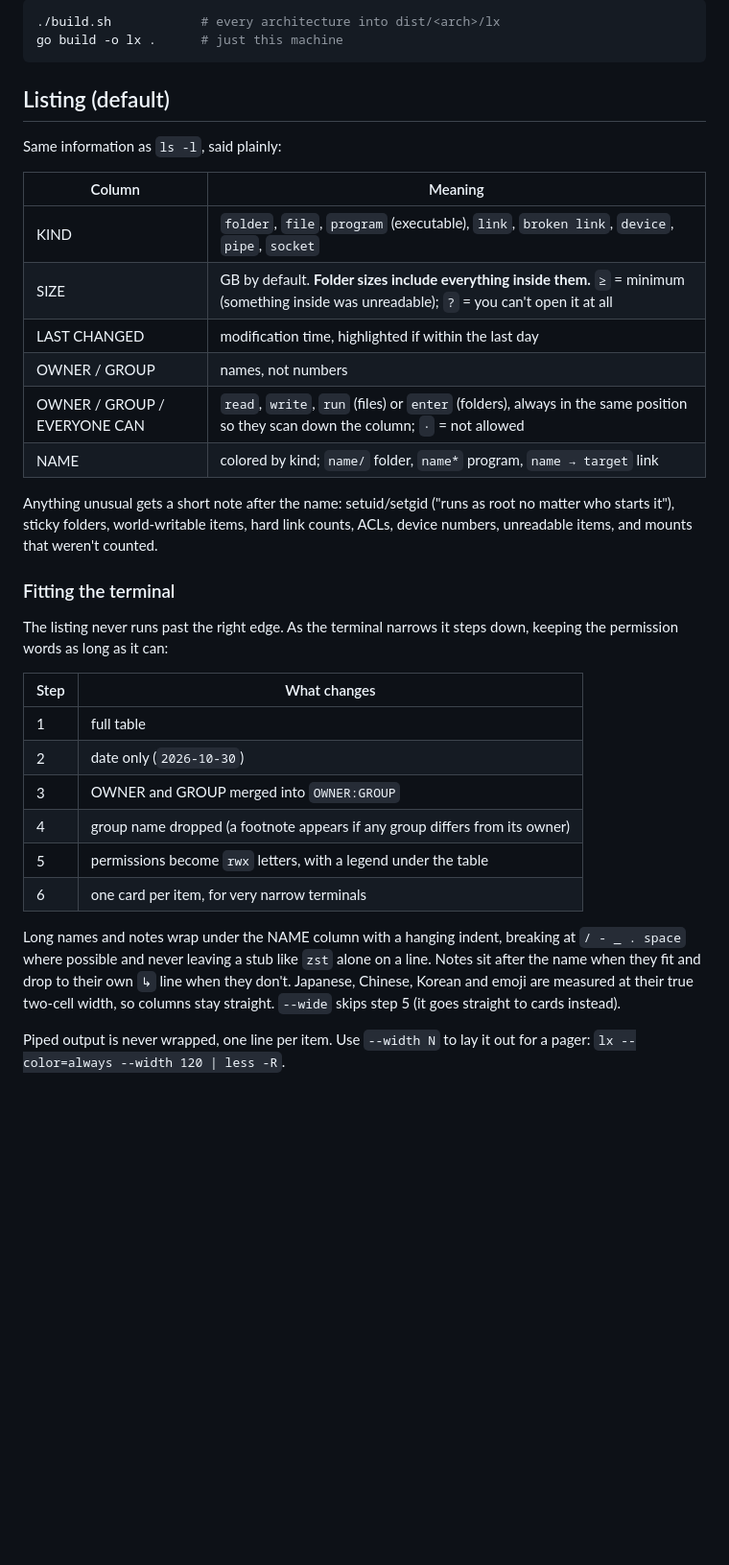
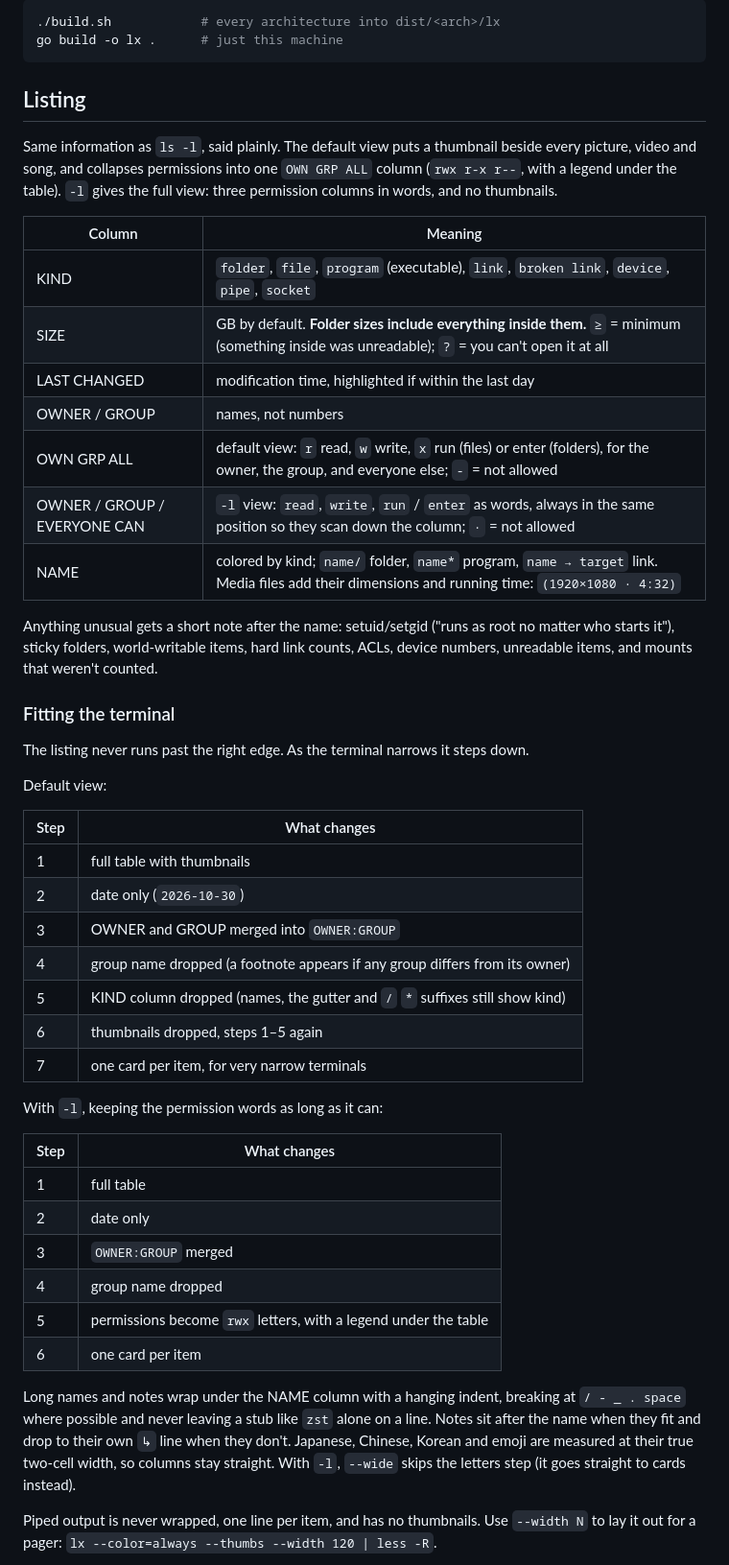
Before and after one commit to klye-guy/lx, a Markdown page: README.md, the part around one of its changes. Shown at 96% size. Drawn GitHub-style; blank space fills up the shorter version.

````diff
--- a/README.md
+++ b/README.md
@@ -30,9 +34,9 @@ Build from source (Go 1.22+):
 go build -o lx .      # just this machine
 ```
 
-## Listing (default)
+## Listing
 
-Same information as `ls -l`, said plainly:
+Same information as `ls -l`, said plainly. The default view puts a thumbnail beside every picture, video and song, and collapses permissions into one `OWN GRP ALL` column (`rwx r-x r--`, with a legend under the table). `-l` gives the full view: three permission columns in words, and no thumbnails.
 
 | Column | Meaning |
 |---|---|
@@ -40,25 +44,40 @@ Same information as `ls -l`, said plainly:
 | SIZE | GB by default. **Folder sizes include everything inside them.** `≥` = minimum (something inside was unreadable); `?` = you can't open it at all |
 | LAST CHANGED | modification time, highlighted if within the last day |
 | OWNER / GROUP | names, not numbers |
-| OWNER / GROUP / EVERYONE CAN | `read`, `write`, `run` (files) or `enter` (folders), always in the same position so they scan down the column; `·` = not allowed |
-| NAME | colored by kind; `name/` folder, `name*` program, `name → target` link |
+| OWN GRP ALL | default view: `r` read, `w` write, `x` run (files) or enter (folders), for the owner, the group, and everyone else; `-` = not allowed |
+| OWNER / GROUP / EVERYONE CAN | `-l` view: `read`, `write`, `run` / `enter` as words, always in the same position so they scan down the column; `·` = not allowed |
+| NAME | colored by kind; `name/` folder, `name*` program, `name → target` link. Media files add their dimensions and running time: `(1920×1080 · 4:32)` |
 
 Anything unusual gets a short note after the name: setuid/setgid ("runs as root no matter who starts it"), sticky folders, world-writable items, hard link counts, ACLs, device numbers, unreadable items, and mounts that weren't counted.
 
 ### Fitting the terminal
 
-The listing never runs past the right edge. As the terminal narrows it steps down, keeping the permission words as long as it can:
+The listing never runs past the right edge. As the terminal narrows it steps down.
+
+Default view:
+
+| Step | What changes |
+|---|---|
+| 1 | full table with thumbnails |
+| 2 | date only (`2026-10-30`) |
+| 3 | OWNER and GROUP merged into `OWNER:GROUP` |
+| 4 | group name dropped (a footnote appears if any group differs from its owner) |
+| 5 | KIND column dropped (names, the gutter and `/` `*` suffixes still show kind) |
+| 6 | thumbnails dropped, steps 1–5 again |
+| 7 | one card per item, for very narrow terminals |
+
+With `-l`, keeping the permission words as long as it can:
 
 | Step | What changes |
 |---|---|
 | 1 | full table |
-| 2 | date only (`2026-10-30`) |
-| 3 | OWNER and GROUP merged into `OWNER:GROUP` |
-| 4 | group name dropped (a footnote appears if any group differs from its owner) |
+| 2 | date only |
+| 3 | `OWNER:GROUP` merged |
+| 4 | group name dropped |
 | 5 | permissions become `rwx` letters, with a legend under the table |
-| 6 | one card per item, for very narrow terminals |
+| 6 | one card per item |
 
-Long names and notes wrap under the NAME column with a hanging indent, breaking at `/ - _ . space` where possible and never leaving a stub like `zst` alone on a line. Notes sit after the name when they fit and drop to their own `↳` line when they don't. Japanese, Chinese, Korean and emoji are measured at their true two-cell width, so columns stay straight. `--wide` skips step 5 (it goes straight to cards instead).
+Long names and notes wrap under the NAME column with a hanging indent, breaking at `/ - _ . space` where possible and never leaving a stub like `zst` alone on a line. Notes sit after the name when they fit and drop to their own `↳` line when they don't. Japanese, Chinese, Korean and emoji are measured at their true two-cell width, so columns stay straight. With `-l`, `--wide` skips the letters step (it goes straight to cards instead).
 
-Piped output is never wrapped, one line per item. Use `--width N` to lay it out for a pager: `lx --color=always --width 120 | less -R`.
+Piped output is never wrapped, one line per item, and has no thumbnails. Use `--width N` to lay it out for a pager: `lx --color=always --thumbs --width 120 | less -R`.
 
````
Also changed, not shown: other parts of README.md (+45 -4 lines), docs/thumbnails.png (added), 5 other files.
